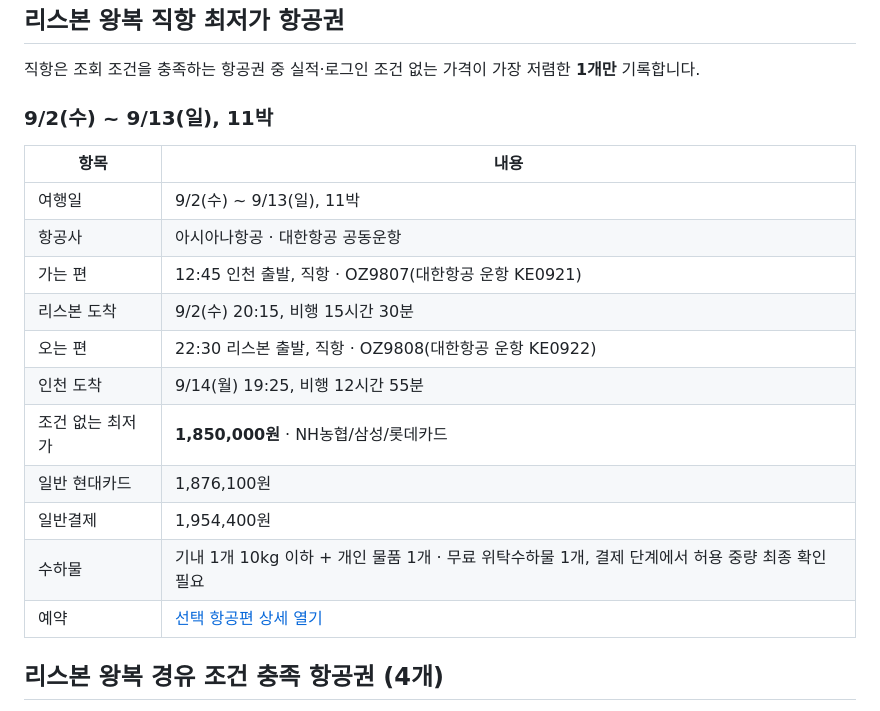
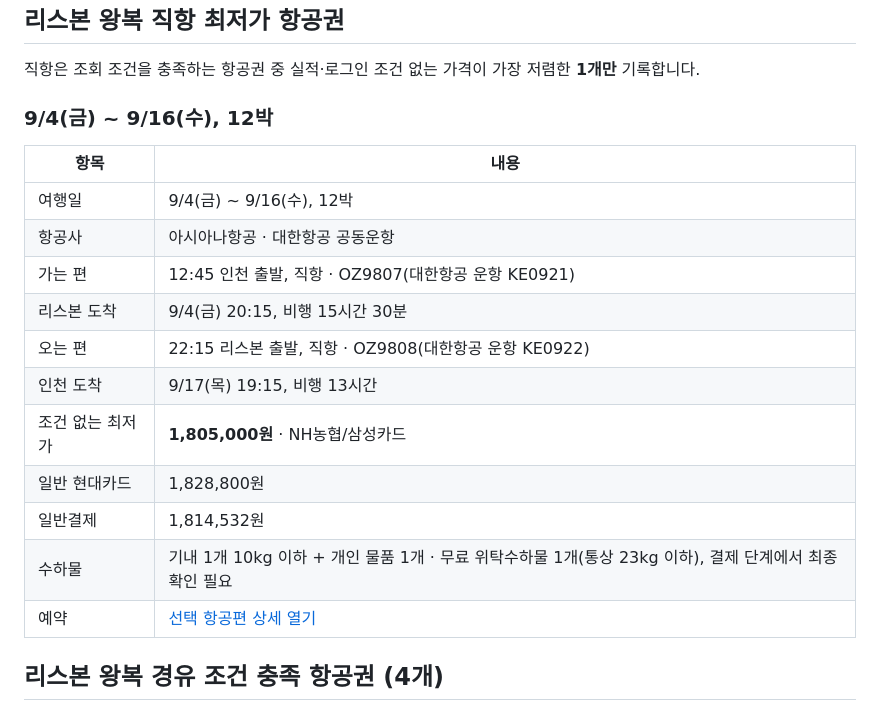
Before and after one commit to StudioBinguru/portugal-flight-monitor, a Markdown page: flight_monitoring.md, the part around one of its changes. Rendered like a GitHub page.

Commit message:
Update Lisbon flight prices

```diff
--- a/flight_monitoring.md
+++ b/flight_monitoring.md
@@ -6,21 +6,21 @@
 
 직항은 조회 조건을 충족하는 항공권 중 실적·로그인 조건 없는 가격이 가장 저렴한 **1개만** 기록합니다.
 
-### 9/2(수) ~ 9/13(일), 11박
+### 9/4(금) ~ 9/16(수), 12박
 
 | 항목 | 내용 |
 |---|---|
-| 여행일 | 9/2(수) ~ 9/13(일), 11박 |
+| 여행일 | 9/4(금) ~ 9/16(수), 12박 |
 | 항공사 | 아시아나항공 · 대한항공 공동운항 |
 | 가는 편 | 12:45 인천 출발, 직항 · OZ9807(대한항공 운항 KE0921) |
-| 리스본 도착 | 9/2(수) 20:15, 비행 15시간 30분 |
-| 오는 편 | 22:30 리스본 출발, 직항 · OZ9808(대한항공 운항 KE0922) |
-| 인천 도착 | 9/14(월) 19:25, 비행 12시간 55분 |
-| 조건 없는 최저가 | **1,850,000원** · NH농협/삼성/롯데카드 |
-| 일반 현대카드 | 1,876,100원 |
-| 일반결제 | 1,954,400원 |
-| 수하물 | 기내 1개 10kg 이하 + 개인 물품 1개 · 무료 위탁수하물 1개, 결제 단계에서 허용 중량 최종 확인 필요 |
-| 예약 | [선택 항공편 상세 열기](https://flight.naver.com/flights/international/detail/SEL:city-LIS:airport-20260902/LIS:airport-SEL:city-20260913?adult=1&isDirect=true&fareType=Y&selectType=concurrent&selectedFlight=1%3A20260902ICNLISOZ9807%3AA01%2FB72%3AHK%3AOZ%3A%2C2%3A20260913LISICNOZ9808%3AA01%2FB72%3AHK%3AOZ%3A) |
+| 리스본 도착 | 9/4(금) 20:15, 비행 15시간 30분 |
+| 오는 편 | 22:15 리스본 출발, 직항 · OZ9808(대한항공 운항 KE0922) |
+| 인천 도착 | 9/17(목) 19:15, 비행 13시간 |
+| 조건 없는 최저가 | **1,805,000원** · NH농협/삼성카드 |
+| 일반 현대카드 | 1,828,800원 |
+| 일반결제 | 1,814,532원 |
+| 수하물 | 기내 1개 10kg 이하 + 개인 물품 1개 · 무료 위탁수하물 1개(통상 23kg 이하), 결제 단계에서 최종 확인 필요 |
+| 예약 | [선택 항공편 상세 열기](https://flight.naver.com/flights/international/detail/SEL:city-LIS:airport-20260904/LIS:airport-SEL:city-20260916?adult=1&isDirect=false&fareType=Y&selectType=concurrent&selectedFlight=1%3A20260904ICNLISOZ9807%3AA01%2FB72%3AHK%3AOZ%3A%2C2%3A20260916LISICNOZ9808%3AA01%2FB72%3AHK%3AOZ%3A) |
 
 ## 리스본 왕복 경유 조건 충족 항공권 (4개)
 
```
Also changed, not shown: other parts of flight_monitoring.md (+2 -1 lines).
